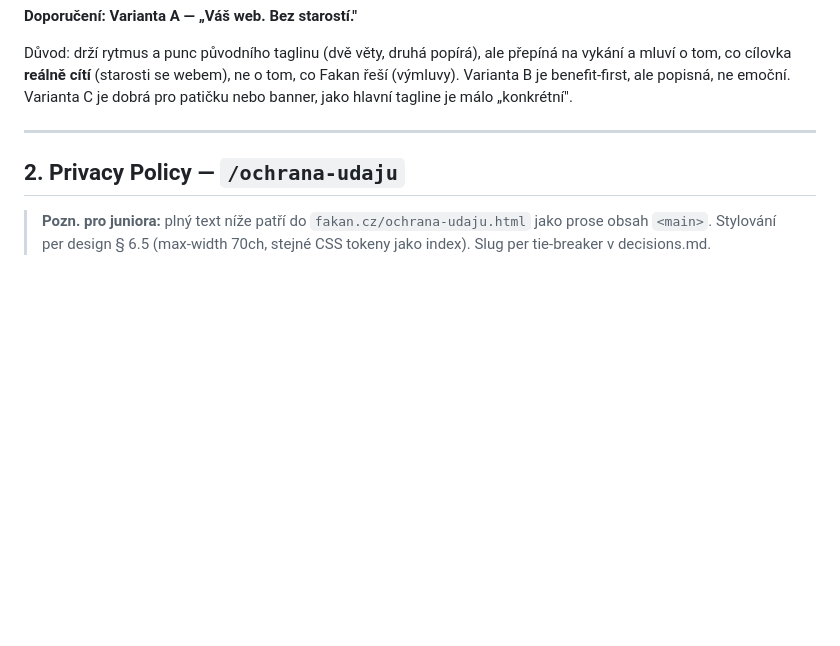
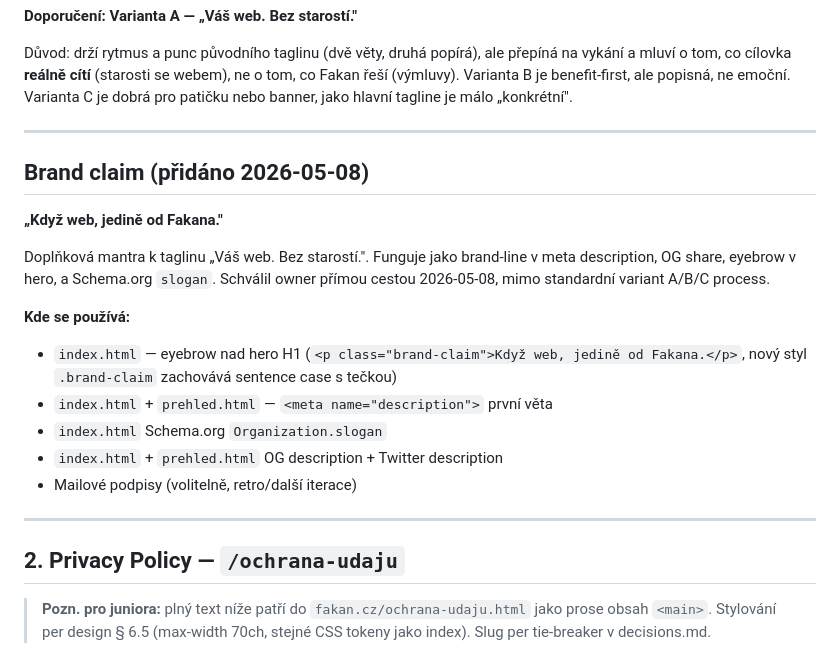
Before and after one commit to junkycoder/indigostudio.cz, a Markdown page: projects/landing-v2/copy.md, the part around the change. GitHub-like rendering; blank space fills up the shorter version.

Commit message:
docs(landing-v2): brand claim 'Když web, jedině od Fakana.' — owner zadal 2026-05-08

```diff
--- a/projects/landing-v2/copy.md
+++ b/projects/landing-v2/copy.md
@@ -39,6 +39,21 @@ Současný tagline „Tvůj web. Bez výmluv." Fakan otevřel k redesignu (decis
 **Doporučení: Varianta A — „Váš web. Bez starostí."**
 
 Důvod: drží rytmus a punc původního taglinu (dvě věty, druhá popírá), ale přepíná na vykání a mluví o tom, co cílovka **reálně cítí** (starosti se webem), ne o tom, co Fakan řeší (výmluvy). Varianta B je benefit-first, ale popisná, ne emoční. Varianta C je dobrá pro patičku nebo banner, jako hlavní tagline je málo „konkrétní".
+
+---
+
+## Brand claim (přidáno 2026-05-08)
+
+**„Když web, jedině od Fakana."**
+
+Doplňková mantra k taglinu „Váš web. Bez starostí.". Funguje jako brand-line v meta description, OG share, eyebrow v hero, a Schema.org `slogan`. Schválil owner přímou cestou 2026-05-08, mimo standardní variant A/B/C process.
+
+**Kde se používá:**
+- `index.html` — eyebrow nad hero H1 (`<p class="brand-claim">Když web, jedině od Fakana.</p>`, nový styl `.brand-claim` zachovává sentence case s tečkou)
+- `index.html` + `prehled.html` — `<meta name="description">` první věta
+- `index.html` Schema.org `Organization.slogan`
+- `index.html` + `prehled.html` OG description + Twitter description
+- Mailové podpisy (volitelně, retro/další iterace)
 
 ---
 
```
Also changed, not shown: projects/landing-v2/brand-pivot-pr.md (+6 -0 lines).
